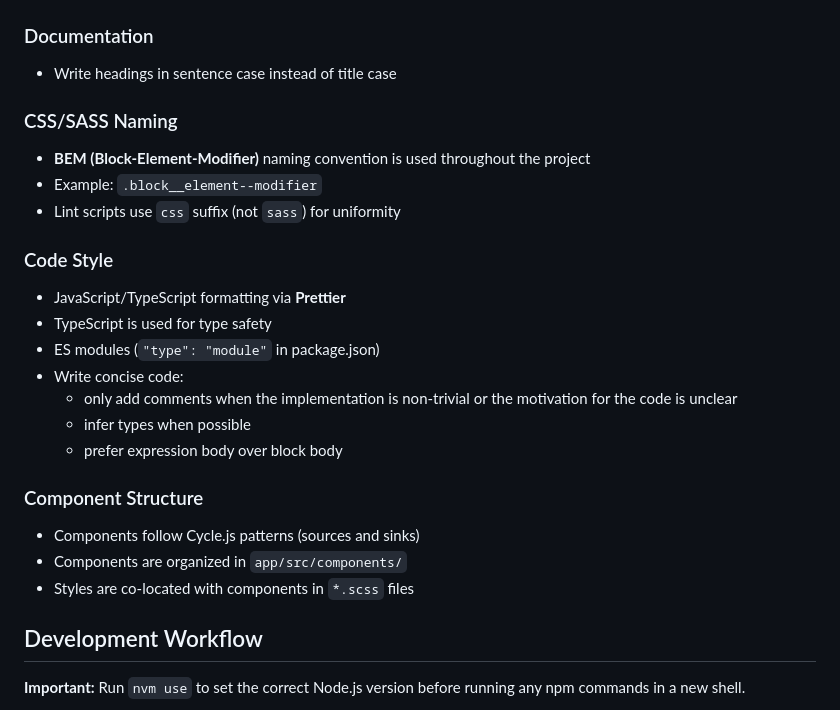
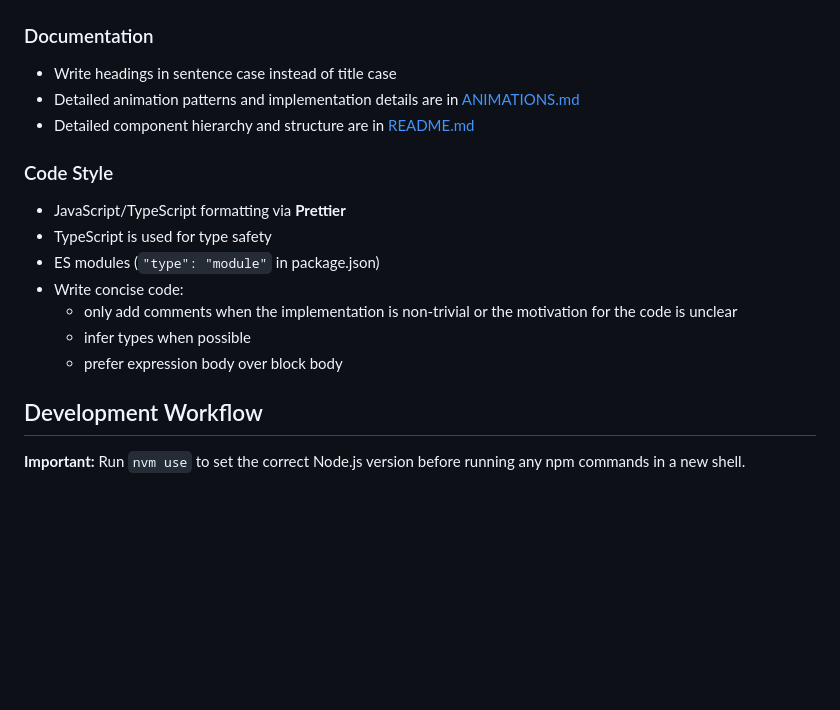
Before and after one commit to peruukki/nhl-recap, a Markdown page: AGENTS.md, the part around the change. GitHub-like rendering; blank space fills up the shorter version.

Commit message:
Trim documentation

```diff
--- a/AGENTS.md
+++ b/AGENTS.md
@@ -79,12 +79,8 @@ nhl-recap/
 ### Documentation
 
 - Write headings in sentence case instead of title case
-
-### CSS/SASS Naming
-
-- **BEM (Block-Element-Modifier)** naming convention is used throughout the project
-- Example: `.block__element--modifier`
-- Lint scripts use `css` suffix (not `sass`) for uniformity
+- Detailed animation patterns and implementation details are in [ANIMATIONS.md](./app/src/styles/ANIMATIONS.md)
+- Detailed component hierarchy and structure are in [README.md](./app/src/components/README.md)
 
 ### Code Style
 
@@ -95,12 +91,6 @@ nhl-recap/
   - only add comments when the implementation is non-trivial or the motivation for the code is unclear
   - infer types when possible
   - prefer expression body over block body
-
-### Component Structure
-
-- Components follow Cycle.js patterns (sources and sinks)
-- Components are organized in `app/src/components/`
-- Styles are co-located with components in `*.scss` files
 
 ## Development Workflow
 
```
Also changed, not shown: 1 other file.
